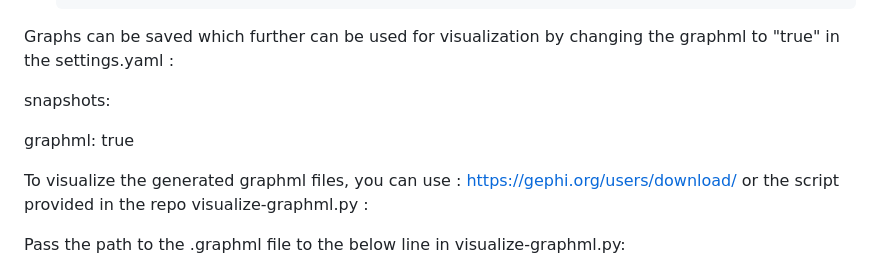
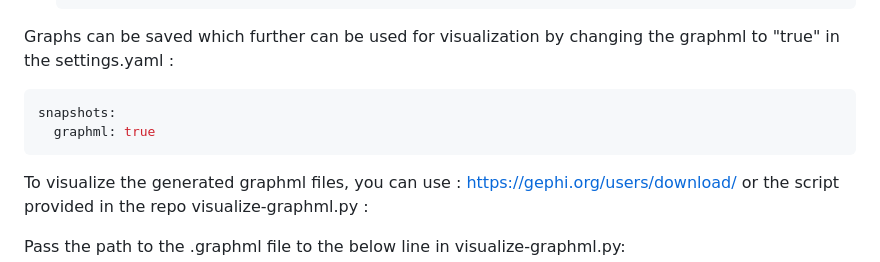
Before and after one commit to TheAiSingularity/graphrag-local-ollama, a Markdown page: README.md, the part around one of its changes. GitHub-like rendering.

````diff
--- a/README.md
+++ b/README.md
@@ -90,9 +90,11 @@ Users can experiment by changing the models. The llm model expects language mode
 
 Graphs can be saved which further can be used for visualization by changing the graphml to "true" in the settings.yaml :
 
+
+```yaml
 snapshots:
-
   graphml: true
+```
 
 To visualize the generated graphml files, you can use : https://gephi.org/users/download/ or the script provided in the repo visualize-graphml.py :
 
````
Also changed, not shown: other parts of README.md (+2 -2 lines).
